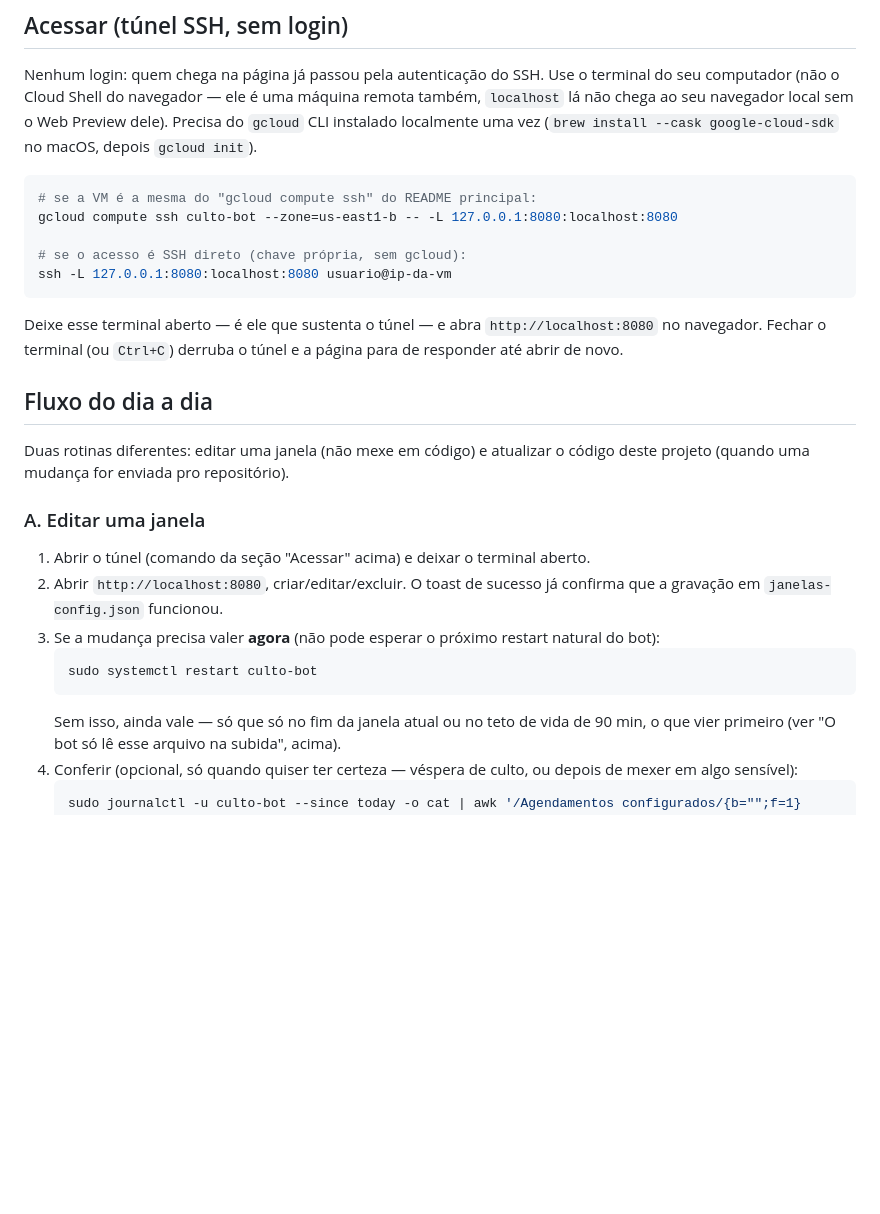
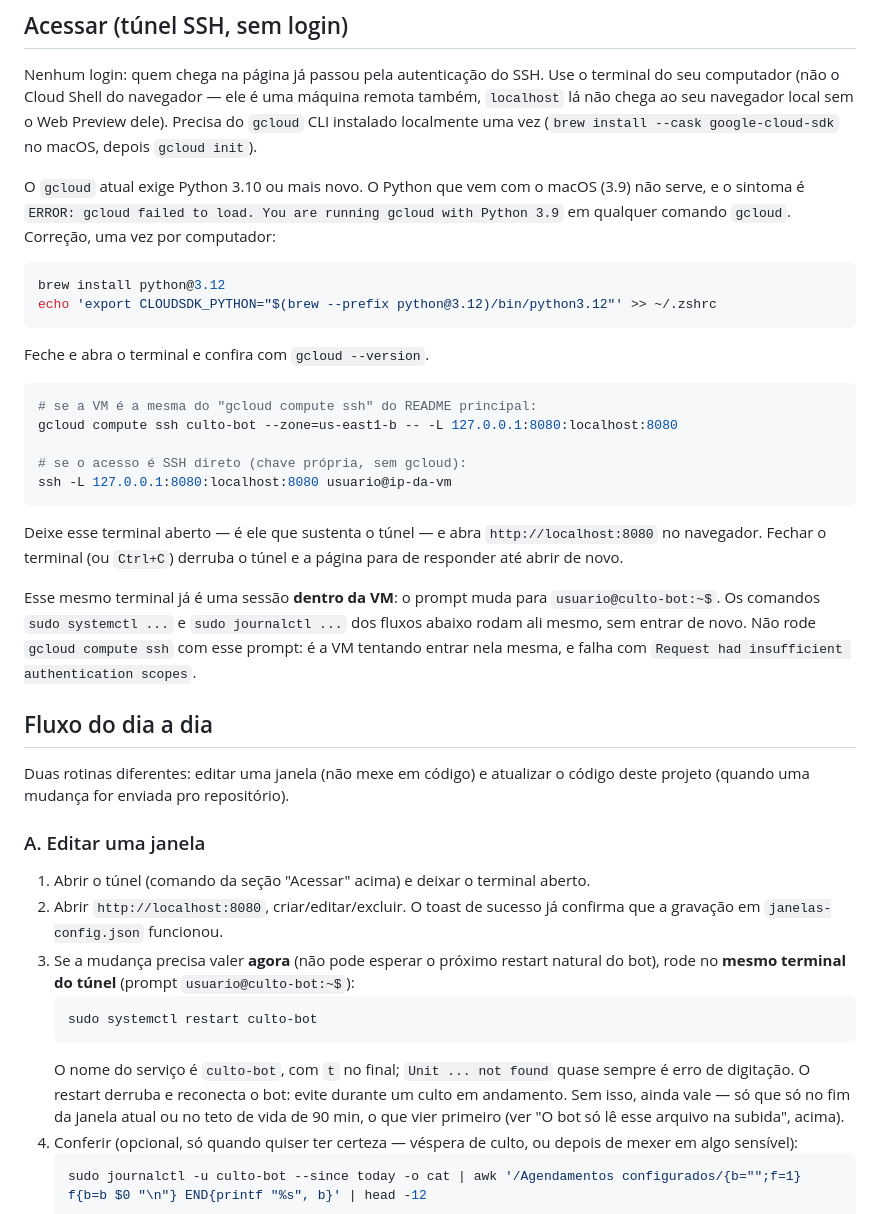
Before and after one commit to luizhferraz/automacao-culto, a Markdown page: admin/README.md, the part around the change. GitHub-like rendering; blank space fills up the shorter version.

Commit message:
docs(admin): pré-requisito de Python do gcloud e onde rodar o restart (#24)
O gcloud atual não carrega com o Python 3.9 do macOS; documenta o
CLOUDSDK_PYTHON. Deixa claro que o terminal do túnel já está dentro da
VM e que o restart do culto-bot roda ali, sem gcloud compute ssh.


Claude-Session: https://claude.ai/code/session_017mRw75GiKokNwEbzMqVXjq

Co-authored-by: Claude <noreply@anthropic.com>

````diff
--- a/admin/README.md
+++ b/admin/README.md
@@ -93,6 +93,17 @@ computador (não o Cloud Shell do navegador — ele é uma máquina remota tamb
 chega ao seu navegador local sem o Web Preview dele). Precisa do `gcloud` CLI instalado
 localmente uma vez (`brew install --cask google-cloud-sdk` no macOS, depois `gcloud init`).
 
+O `gcloud` atual exige Python 3.10 ou mais novo. O Python que vem com o macOS (3.9) não serve,
+e o sintoma é `ERROR: gcloud failed to load. You are running gcloud with Python 3.9` em
+qualquer comando `gcloud`. Correção, uma vez por computador:
+
+```bash
+brew install python@3.12
+echo 'export CLOUDSDK_PYTHON="$(brew --prefix python@3.12)/bin/python3.12"' >> ~/.zshrc
+```
+
+Feche e abra o terminal e confira com `gcloud --version`.
+
 ```bash
 # se a VM é a mesma do "gcloud compute ssh" do README principal:
 gcloud compute ssh culto-bot --zone=us-east1-b -- -L 127.0.0.1:8080:localhost:8080
@@ -105,6 +116,11 @@ Deixe esse terminal aberto — é ele que sustenta o túnel — e abra `http://l
 navegador. Fechar o terminal (ou `Ctrl+C`) derruba o túnel e a página para de responder até
 abrir de novo.
 
+Esse mesmo terminal já é uma sessão **dentro da VM**: o prompt muda para
+`usuario@culto-bot:~$`. Os comandos `sudo systemctl ...` e `sudo journalctl ...` dos fluxos
+abaixo rodam ali mesmo, sem entrar de novo. Não rode `gcloud compute ssh` com esse prompt: é a
+VM tentando entrar nela mesma, e falha com `Request had insufficient authentication scopes`.
+
 ## Fluxo do dia a dia
 
 Duas rotinas diferentes: editar uma janela (não mexe em código) e atualizar o código deste
@@ -115,10 +131,13 @@ projeto (quando uma mudança for enviada pro repositório).
 1. Abrir o túnel (comando da seção "Acessar" acima) e deixar o terminal aberto.
 2. Abrir `http://localhost:8080`, criar/editar/excluir. O toast de sucesso já confirma que a
    gravação em `janelas-config.json` funcionou.
-3. Se a mudança precisa valer **agora** (não pode esperar o próximo restart natural do bot):
+3. Se a mudança precisa valer **agora** (não pode esperar o próximo restart natural do bot),
+   rode no **mesmo terminal do túnel** (prompt `usuario@culto-bot:~$`):
    ```bash
    sudo systemctl restart culto-bot
    ```
+   O nome do serviço é `culto-bot`, com `t` no final; `Unit ... not found` quase sempre é erro
+   de digitação. O restart derruba e reconecta o bot: evite durante um culto em andamento.
    Sem isso, ainda vale — só que só no fim da janela atual ou no teto de vida de 90 min, o que
    vier primeiro (ver "O bot só lê esse arquivo na subida", acima).
 4. Conferir (opcional, só quando quiser ter certeza — véspera de culto, ou depois de mexer em
````
